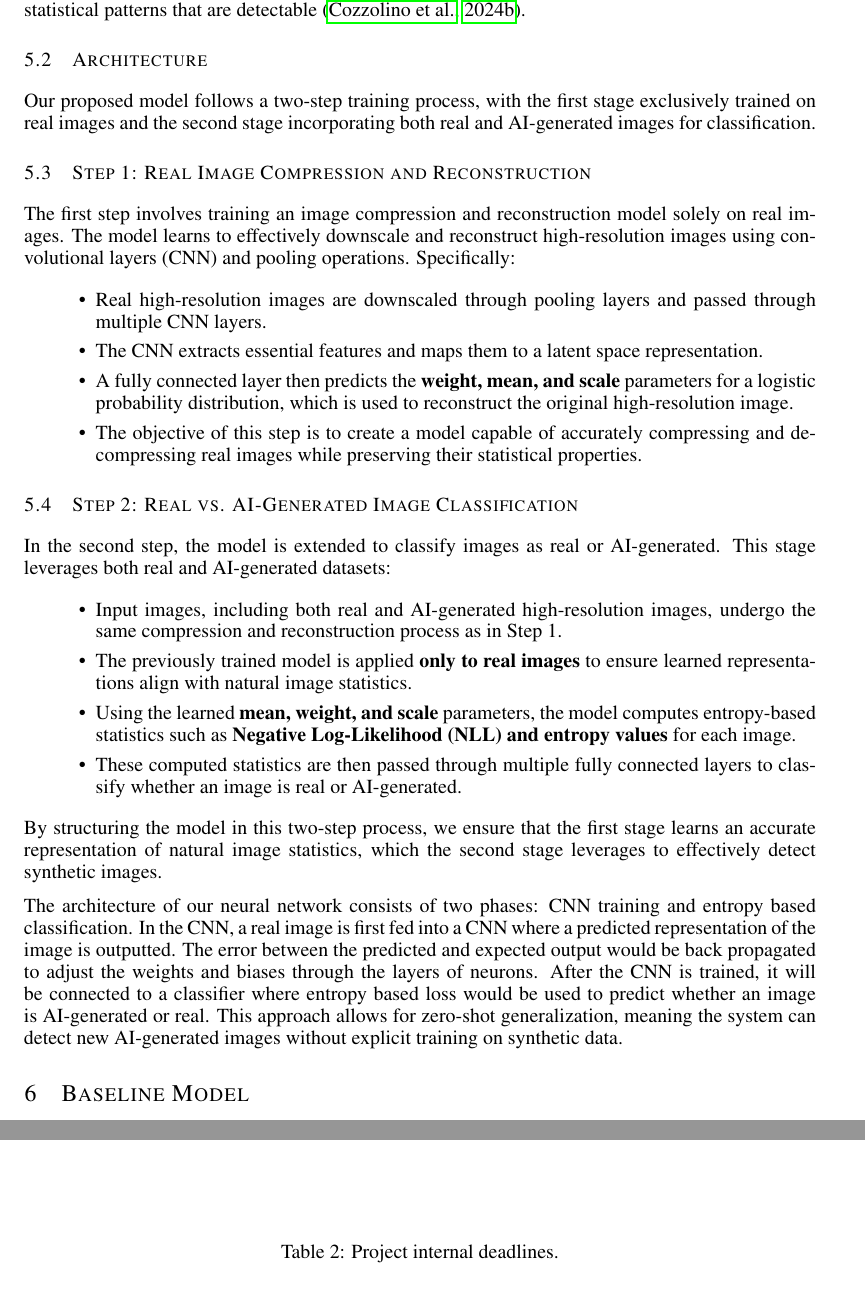
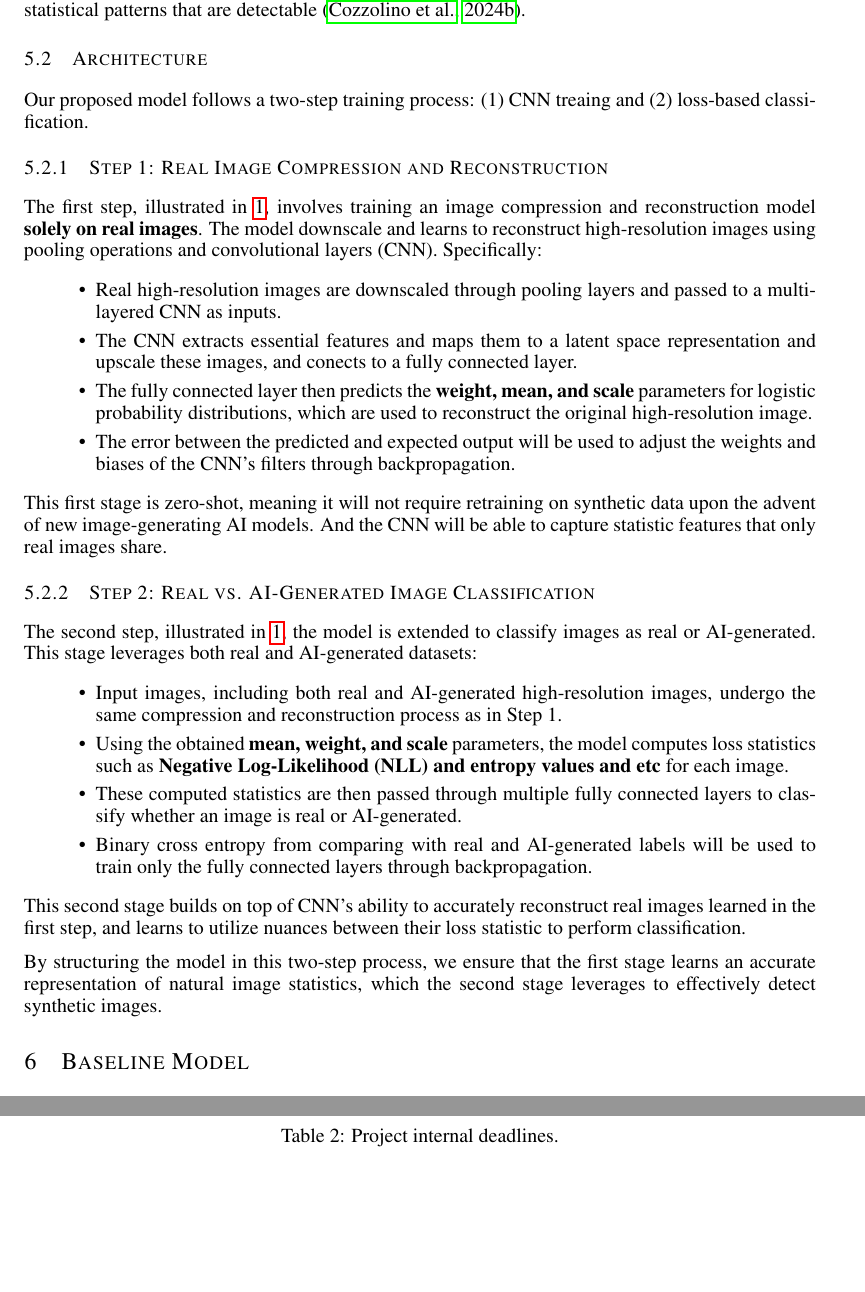
Before and after one commit to WilliamJWen/Project42, a LaTeX paper (reports/2.7_Project_Proposal/latex/APS360_Project.tex): two parts of pages 5 and 8 of 11, joined at a grey line, cut so that both start at the same text, the shorter picture padded with empty space. Compiled offline with pdfLaTeX.

Commit message:
integrated architecture part

```diff
--- a/reports/2.7_Project_Proposal/latex/APS360_Project.tex
+++ b/reports/2.7_Project_Proposal/latex/APS360_Project.tex
@@ -186,42 +186,46 @@ The Zero-Shot Entropy Detector (ZED) is unique in a way that its training proces
 \subsection{Architecture}
 \label{sec:architecture}
 
+% Training the architecture of our neural network consists of two phases: (1) CNN training and (2) loss-based classification.
+Our proposed model follows a two-step training process: (1) CNN treaing and (2) loss-based classification.
 
-Our proposed model follows a two-step training process, with the first stage exclusively trained on real images and the second stage incorporating both real and AI-generated images for classification.
-
-\subsection{Step 1: Real Image Compression and Reconstruction}
+\subsubsection{Step 1: Real Image Compression and Reconstruction}
+% In stage (1), WILLIAM ADD HERE the downsized versions of real images are given to a CNN as inputs. The CNN will upscale these images and predict their original full-sized versions.
 % Comments (Nathan):
 % The model doesn't learn to downscale the images, I think this is just done through average pooling
 % Use \ref{}s to reference your figure
-The first step involves training an image compression and reconstruction model solely on real images. The model learns to effectively downscale and reconstruct high-resolution images using convolutional layers (CNN) and pooling operations. Specifically:
+The first step, illustrated in \ref{fig:high-level-architecture}, involves training an image compression and reconstruction model \textbf{solely on real images}. The model downscale and learns to reconstruct high-resolution images using pooling operations and convolutional layers (CNN). Specifically:
 \begin{itemize}
-    \item Real high-resolution images are downscaled through pooling layers and passed through multiple CNN layers.
-    \item The CNN extracts essential features and maps them to a latent space representation.
-    \item A fully connected layer then predicts the \textbf{weight, mean, and scale} parameters for a logistic probability distribution, which is used to reconstruct the original high-resolution image.
-    \item The objective of this step is to create a model capable of accurately compressing and decompressing real images while preserving their statistical properties.
+    \item Real high-resolution images are downscaled through pooling layers and passed to a multi-layered CNN as inputs.
+    \item The CNN extracts essential features and maps them to a latent space representation and upscale these images, and conects to a fully connected layer.
+    \item The fully connected layer then predicts the \textbf{weight, mean, and scale} parameters for logistic probability distributions, which are used to reconstruct the original high-resolution image.
+    \item The error between the predicted and expected output will be used to adjust the weights and biases of the CNN's filters through backpropagation.
 \end{itemize}
 
-\subsection{Step 2: Real vs. AI-Generated Image Classification}
+This first stage is zero-shot, meaning it will not require retraining on synthetic data upon the advent of new image-generating AI models. And the CNN will be able to capture statistic features that only real images share.
+
+\subsubsection{Step 2: Real vs. AI-Generated Image Classification}
 % Suggestion (Nathan):
-% For the "Image Statistics" box, maybe name it "Loss Statstics" and then have Entropy bubble, NLL, bubble, and then vertical ellipses underneath?
-In the second step, the model is extended to classify images as real or AI-generated. This stage leverages both real and AI-generated datasets:
+% In stage (2), we no longer train the CNN, and it will provide a good model for upscaling real images, but not AI-generated ones. In this stage, we will give the CNN both real and generated images. We will calculate loss statistics on its output, and use these statistics as the input to a classifier. SOME CONCLUSION HERE
+The second step, illustrated in \ref{fig:high-level-architecture}, the model is extended to classify images as real or AI-generated. This stage leverages both real and AI-generated datasets:
 \begin{itemize}
     \item Input images, including both real and AI-generated high-resolution images, undergo the same compression and reconstruction process as in Step 1.
-    \item The previously trained model is applied \textbf{only to real images} to ensure learned representations align with natural image statistics.
-    \item Using the learned \textbf{mean, weight, and scale} parameters, the model computes entropy-based statistics such as \textbf{Negative Log-Likelihood (NLL) and entropy values} for each image.
+    \item Using the obtained \textbf{mean, weight, and scale} parameters, the model computes loss statistics such as \textbf{Negative Log-Likelihood (NLL) and entropy values and etc} for each image.
     \item These computed statistics are then passed through multiple fully connected layers to classify whether an image is real or AI-generated.
+    \item Binary cross entropy from comparing with real and AI-generated labels will be used to train only the fully connected layers through backpropagation.
 \end{itemize}
+
+This second stage builds on top of CNN's ability to accurately reconstruct real images learned in the first step, and learns to utilize nuances between their loss statistic to perform classification.
+
 
 By structuring the model in this two-step process, we ensure that the first stage learns an accurate representation of natural image statistics, which the second stage leverages to effectively detect synthetic images.
 
-The architecture of our neural network consists of two phases: CNN training and entropy based classification. In the CNN, a real image is first fed into a CNN where a predicted representation of the image is outputted. The error between the predicted and expected output would be back propagated to adjust the weights and biases through the layers of neurons. After the CNN is trained, it will be connected to a classifier where entropy based loss would be used to predict whether an image is AI-generated or real. This approach allows for zero-shot generalization, meaning the system can detect new AI-generated images without explicit training on synthetic data.
 
-% Suggested revision (Nathan):
-% Training the architecture of our neural network consists of two phases: (1) CNN training and (2) loss-based classification.
 
-% In stage (1), WILLIAM ADD HERE the downsized versions of real images are given to a CNN as inputs. The CNN will upscale these images and predict their original full-sized versions. The error between the predicted and expected output will be used to adjust the weights and biases of the CNN's filters through backpropagation. This stage is zero-shot, meaning it will not require retraining on synthetic data upon the advent of new image-generating AI models.
 
-% In stage (2), we no longer train the CNN, and it will provide a good model for upscaling real images, but not AI-generated ones. In this stage, we will give the CNN both real and generated images. We will calculate loss statistics on its output, and use these statistics as the input to a classifier. SOME CONCLUSION HERE
+
+
+
 
 \section{Baseline Model}
 \label{baseline}
```
